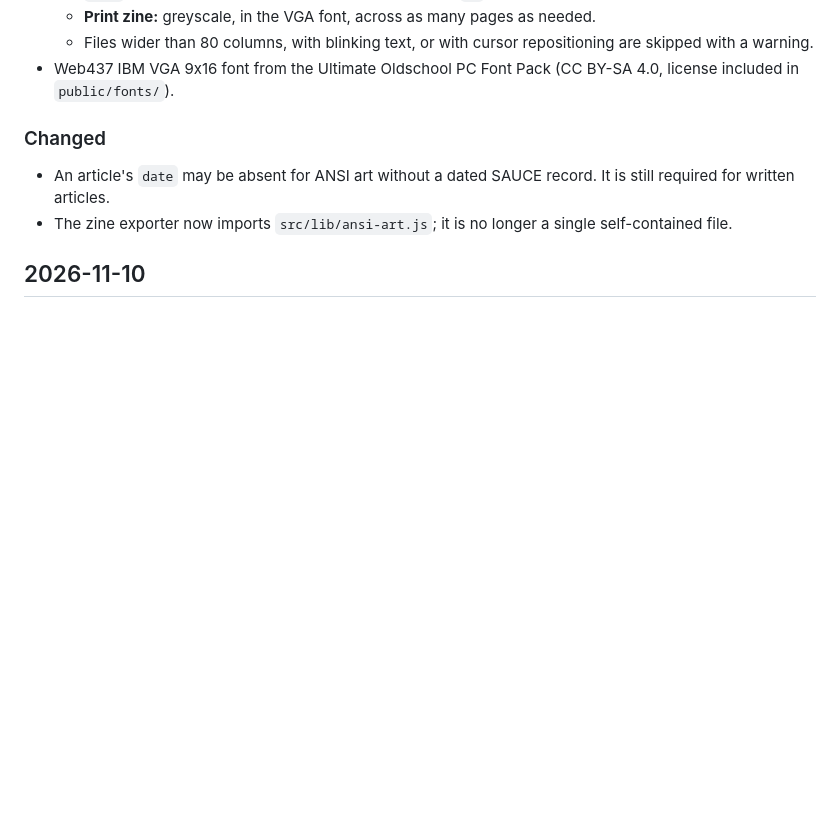
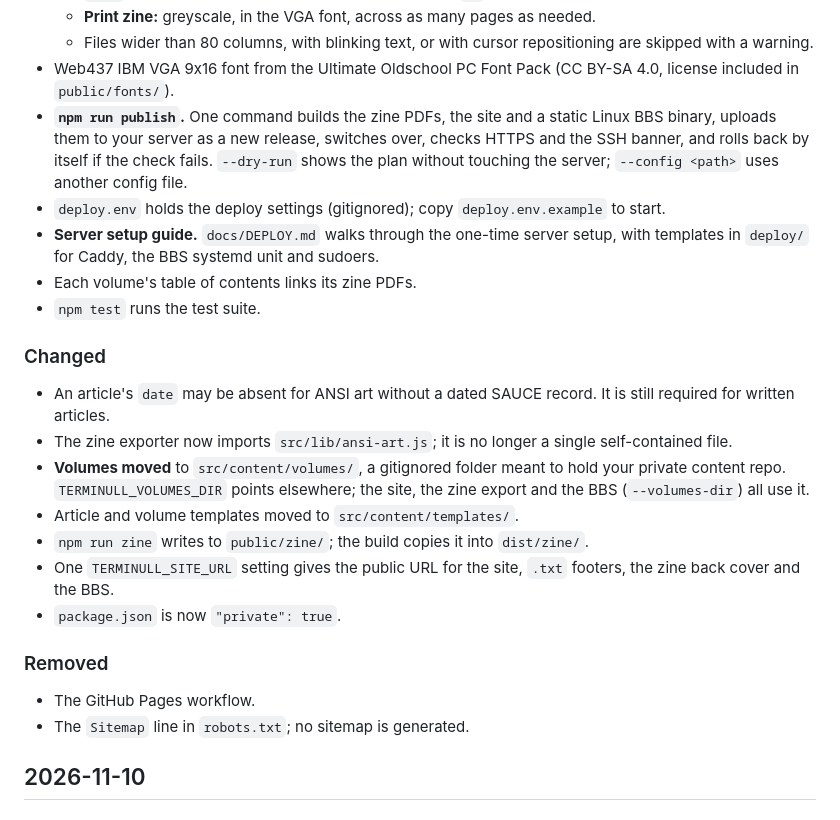
Before and after one commit to thec0mmrade/terminull, a Markdown page: CHANGELOG.md, the part around the change. Rendered like a GitHub page; blank space fills up the shorter version.

Commit message:
Update changelog for publishing workflow
Co-Authored-By: Claude Sonnet 5.5 <noreply@anthropic.com>

```diff
--- a/CHANGELOG.md
+++ b/CHANGELOG.md
@@ -25,6 +25,18 @@ entries are grouped by date. The format follows
     repositioning are skipped with a warning.
 - Web437 IBM VGA 9x16 font from the Ultimate Oldschool PC Font Pack
   (CC BY-SA 4.0, license included in `public/fonts/`).
+- **`npm run publish`.** One command builds the zine PDFs, the site and a
+  static Linux BBS binary, uploads them to your server as a new release,
+  switches over, checks HTTPS and the SSH banner, and rolls back by itself if
+  the check fails. `--dry-run` shows the plan without touching the server;
+  `--config <path>` uses another config file.
+- `deploy.env` holds the deploy settings (gitignored); copy
+  `deploy.env.example` to start.
+- **Server setup guide.** `docs/DEPLOY.md` walks through the one-time server
+  setup, with templates in `deploy/` for Caddy, the BBS systemd unit and
+  sudoers.
+- Each volume's table of contents links its zine PDFs.
+- `npm test` runs the test suite.
 
 ### Changed
 
@@ -32,6 +44,20 @@ entries are grouped by date. The format follows
   It is still required for written articles.
 - The zine exporter now imports `src/lib/ansi-art.js`; it is no longer a
   single self-contained file.
+- **Volumes moved** to `src/content/volumes/`, a gitignored folder meant to
+  hold your private content repo. `TERMINULL_VOLUMES_DIR` points elsewhere; the
+  site, the zine export and the BBS (`--volumes-dir`) all use it.
+- Article and volume templates moved to `src/content/templates/`.
+- `npm run zine` writes to `public/zine/`; the build copies it into
+  `dist/zine/`.
+- One `TERMINULL_SITE_URL` setting gives the public URL for the site, `.txt`
+  footers, the zine back cover and the BBS.
+- `package.json` is now `"private": true`.
+
+### Removed
+
+- The GitHub Pages workflow.
+- The `Sitemap` line in `robots.txt`; no sitemap is generated.
 
 ## 2026-11-10
 
```
